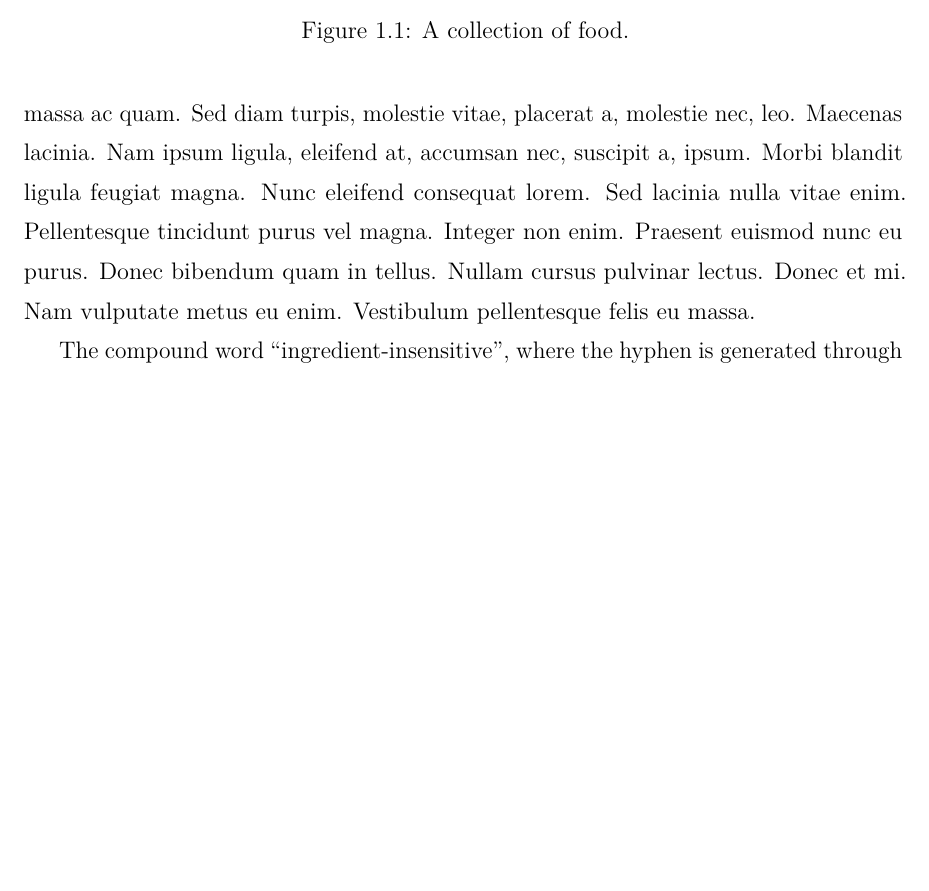
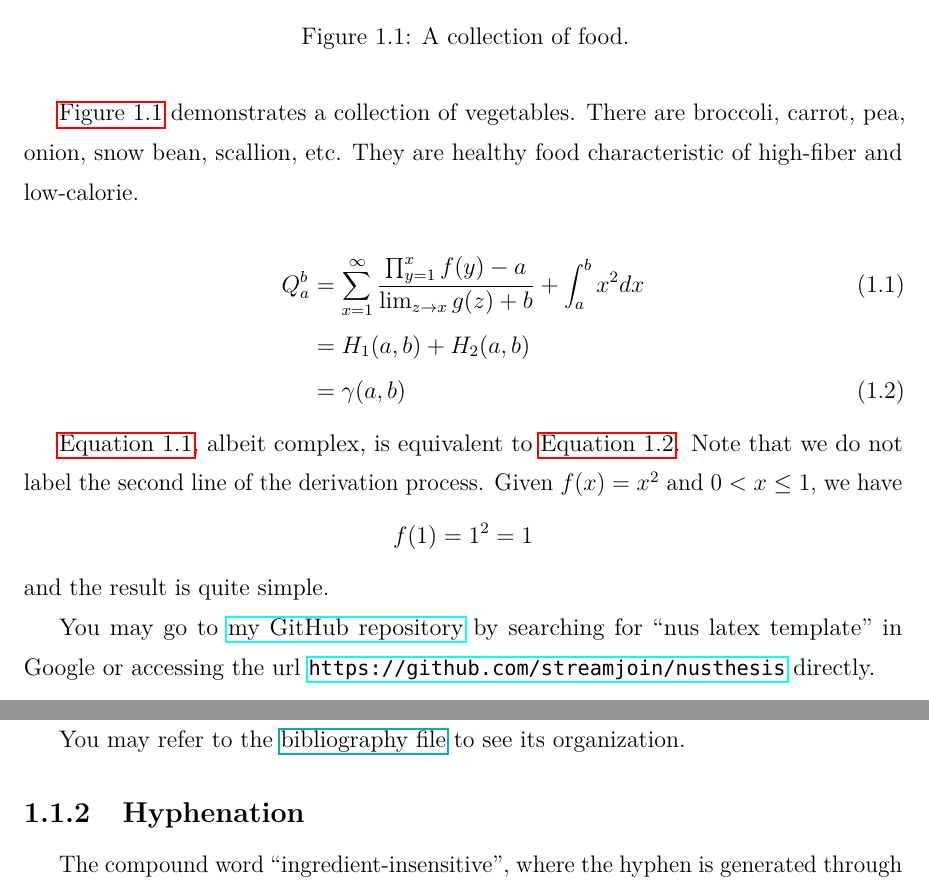
Before and after one commit to streamjoin/nusthesis, a LaTeX thesis (src/thesis.tex, which reads src/ch-Intro.tex): part of page 13 of 44 before the commit and two parts of pages 13 and 14 of 43 after it, the two joined at a grey line, cut so that both start at the same text, the shorter picture padded with empty space. Compiled offline with pdfLaTeX.

```diff
--- a/src/ch-Intro.tex
+++ b/src/ch-Intro.tex
@@ -10,6 +21,34 @@
+  \vspace{\BeforeCaptionVSpace}
+  \caption{A collection of food.}
+  \label{intro:fig:vege}
+\end{figure}
 
 An online article~\cite{tpc-c} is cited.
-\lipsum[3]
+
+\autoref{intro:fig:vege} demonstrates a collection of vegetables.
+There are broccoli, carrot, pea, onion, snow bean, scallion, etc.
+They are healthy food characteristic of high-fiber and low-calorie.
+
+\begin{align}
+  Q_{a}^{b} &= \sum_{x=1}^{\infty} \dfrac{\prod_{y=1}^{x} f(y) - a}{\lim_{z \to x} g(z) + b} +
+               \int_{a}^{b} x^2 dx \label{eq:sample:1}\\
+            &= H_{1}(a, b) + H_{2}(a, b) \nonumber\\
+            &= \gamma(a, b) \label{eq:sample:2}
+\end{align}
+
+\autoref{eq:sample:1}, albeit complex, is equivalent to \autoref{eq:sample:2}.
+Note that we do not label the second line of the derivation process.
+Given $f(x) = x^{2}$ and $0 < x \leq 1$, we have
+\[
+  f(1) = 1^{2} = 1
+\]
+and the result is quite simple.
+
+You may go to \href{https://github.com/streamjoin/nusthesis}{my GitHub repository} by searching for ``nus latex template'' in Google or accessing the url  \url{https://github.com/streamjoin/nusthesis} directly.
+
+You may refer to the \href{run:./src/references.bib}{bibliography file} to see its organization.
+
+\subsection{Hyphenation}
 
 The compound word ``ingredient\zz{}insensitive'', where the hyphen is generated through command \CMD{\zz{}} will be hyphenated for individual words rather than the compound word as a whole.
 In contrast, ``nutrition-oriented'' with normal hyphen will be hyphenated as a whole compound word, which is unlikely to be recognized by \LaTeX{} and therefore no hyphenation will be carried out unless you provide customized hyphenation for it.
@@ -20,2 +55,0 @@
-  \vspace{\BeforeCaptionVSpace}
-  \caption{A collection of food.}
```
Also changed, not shown: src/ch-Noodle.tex (+1 -1 lines), src/ch-Rice.tex (+1 -1 lines), pic/ch-Intro/vege.pdf (renamed from pic/ch-Intro/food.pdf), src/ch-Intro.tex (29 more changed lines), 1 other file.
